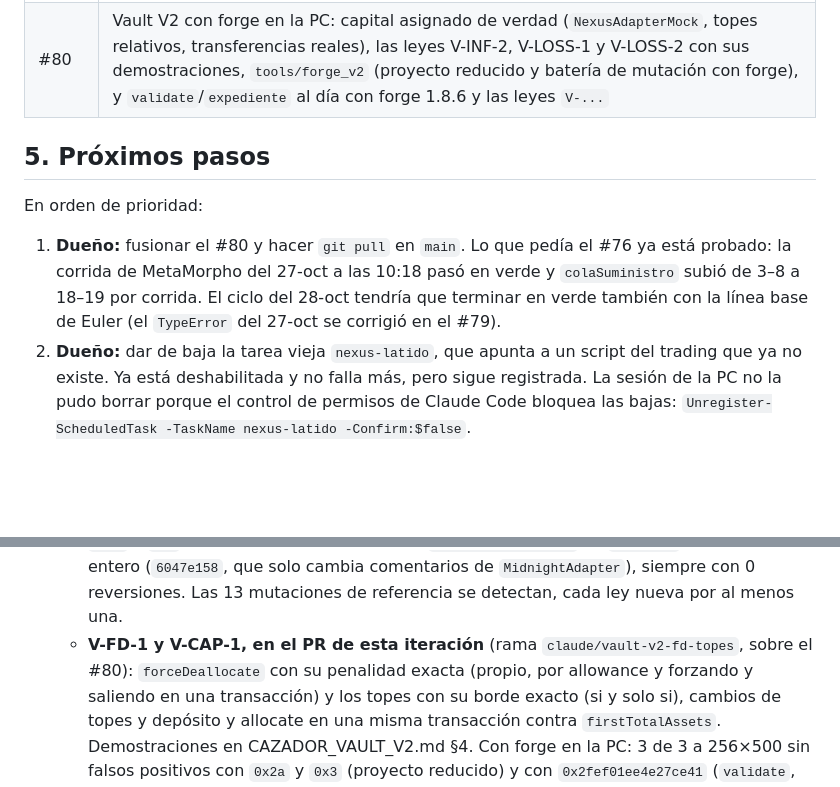
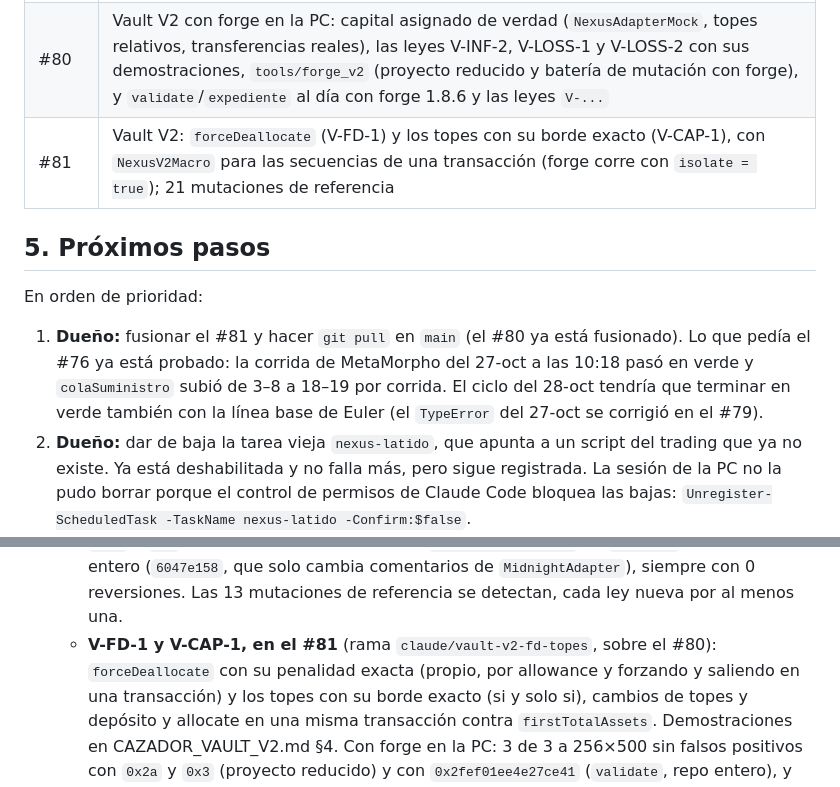
Before and after one commit to bbarrionuevo/nexus, a Markdown page: docs/TRASPASO.md, 2 parts joined by grey strips. Rendered like a GitHub page; blank space fills up the shorter version.

Commit message:
Traspaso: el PR de esta iteración es el #81
Co-Authored-By: Claude Opus 5.5 <noreply@anthropic.com>

```diff
--- a/docs/TRASPASO.md
+++ b/docs/TRASPASO.md
@@ -161,15 +161,16 @@ Comportamientos conocidos que **no** son hallazgos (detalle en CAZADOR_METAMORPH
 | #77 | El prompt de arranque de la sesión en la PC ([PROMPT_SESION_PC.md](PROMPT_SESION_PC.md)) |
 | #79 | Primera sesión en la PC (el #78 se fusionó por error en la rama vieja `claude/nice-sagan-inp0u8`; el #79 lo lleva a `main`) y el harness de Vault V2 variante A: el ciclo ya no se cae con la línea base de Euler, `devcheck` usa el `ruff` del venv, el alcance quedó contrastado con la página de direcciones de Morpho, y el cazador de Vault V2 (leyes V-..., 3 variantes) pasa verificado en la nube |
 | #80 | Vault V2 con forge en la PC: capital asignado de verdad (`NexusAdapterMock`, topes relativos, transferencias reales), las leyes V-INF-2, V-LOSS-1 y V-LOSS-2 con sus demostraciones, `tools/forge_v2` (proyecto reducido y batería de mutación con forge), y `validate`/`expediente` al día con forge 1.8.6 y las leyes `V-...` |
+| #81 | Vault V2: `forceDeallocate` (V-FD-1) y los topes con su borde exacto (V-CAP-1), con `NexusV2Macro` para las secuencias de una transacción (forge corre con `isolate = true`); 21 mutaciones de referencia |
 
 ## 5. Próximos pasos
 
 En orden de prioridad:
 
-1. **Dueño:** fusionar el #80 y hacer `git pull` en `main`. Lo que pedía el #76 ya está probado: la
-   corrida de MetaMorpho del 27-oct a las 10:18 pasó en verde y `colaSuministro` subió de 3–8 a 18–19 por corrida. El
-   ciclo del 28-oct tendría que terminar en verde también con la línea base de Euler (el `TypeError` del 27-oct se
-   corrigió en el #79).
+1. **Dueño:** fusionar el #81 y hacer `git pull` en `main` (el #80 ya está fusionado). Lo que pedía el #76 ya está
+   probado: la corrida de MetaMorpho del 27-oct a las 10:18 pasó en verde y `colaSuministro` subió de 3–8 a 18–19 por
+   corrida. El ciclo del 28-oct tendría que terminar en verde también con la línea base de Euler (el `TypeError` del
+   27-oct se corrigió en el #79).
 2. **Dueño:** dar de baja la tarea vieja `nexus-latido`, que apunta a un script del trading que ya no existe. Ya está
    deshabilitada y no falla más, pero sigue registrada. La sesión de la PC no la pudo borrar porque el control de
    permisos de Claude Code bloquea las bajas: `Unregister-ScheduledTask -TaskName nexus-latido -Confirm:$false`.
@@ -206,7 +207,7 @@ En orden de prioridad:
      a 256×500 sin falsos positivos con `0x2a` y `0x3` en el proyecto reducido y con `0x8e4b379d1936e836` en
      `validate` sobre el repo entero (`6047e158`, que solo cambia comentarios de `MidnightAdapter`), siempre con 0
      reversiones. Las 13 mutaciones de referencia se detectan, cada ley nueva por al menos una.
-   - **V-FD-1 y V-CAP-1, en el PR de esta iteración** (rama `claude/vault-v2-fd-topes`, sobre el #80):
+   - **V-FD-1 y V-CAP-1, en el #81** (rama `claude/vault-v2-fd-topes`, sobre el #80):
      `forceDeallocate` con su penalidad exacta (propio, por allowance y forzando y saliendo en una transacción) y los
      topes con su borde exacto (si y solo si), cambios de topes y depósito y allocate en una misma transacción contra
      `firstTotalAssets`. Demostraciones en CAZADOR_VAULT_V2.md §4. Con forge en la PC: 3 de 3 a 256×500 sin falsos
```
